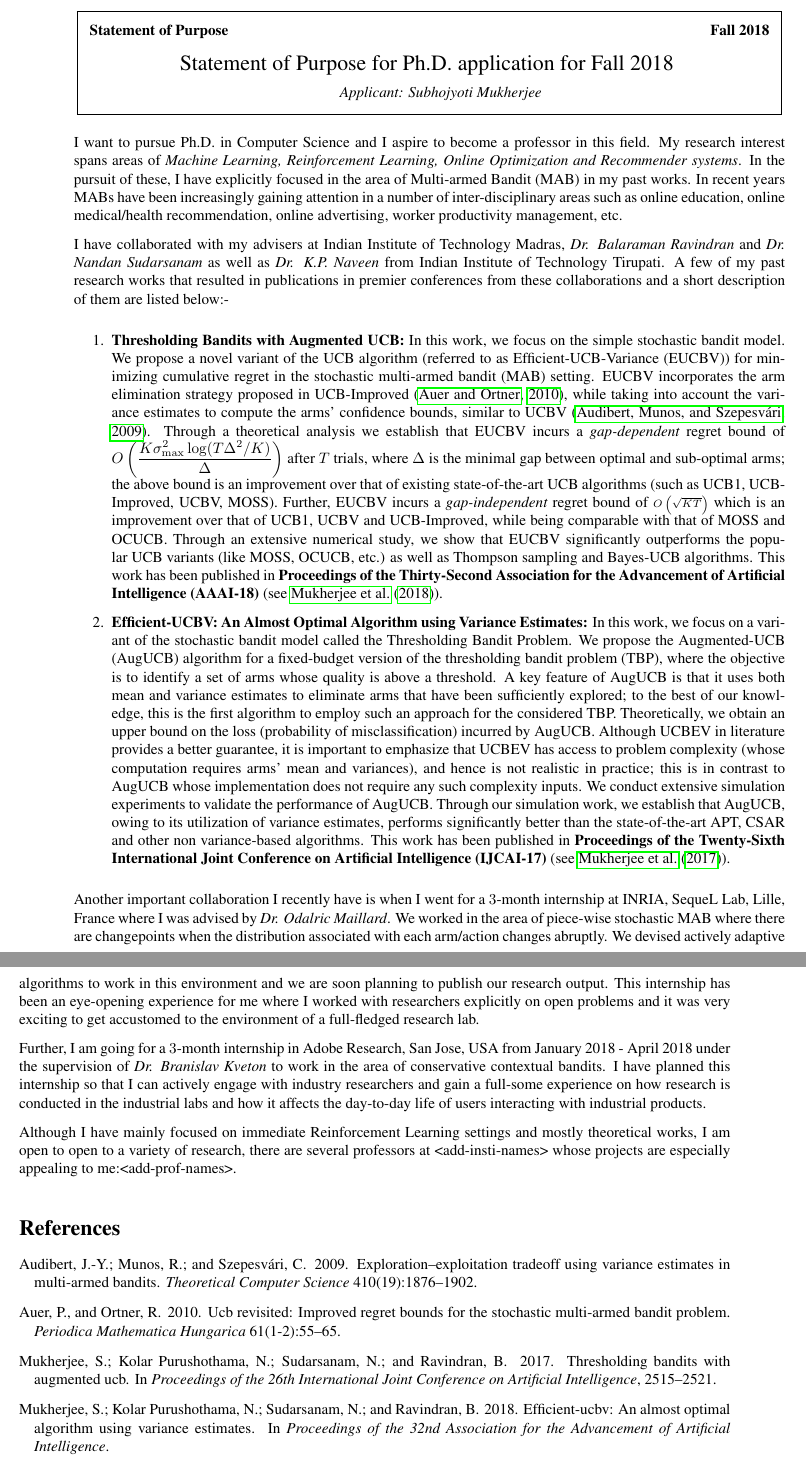
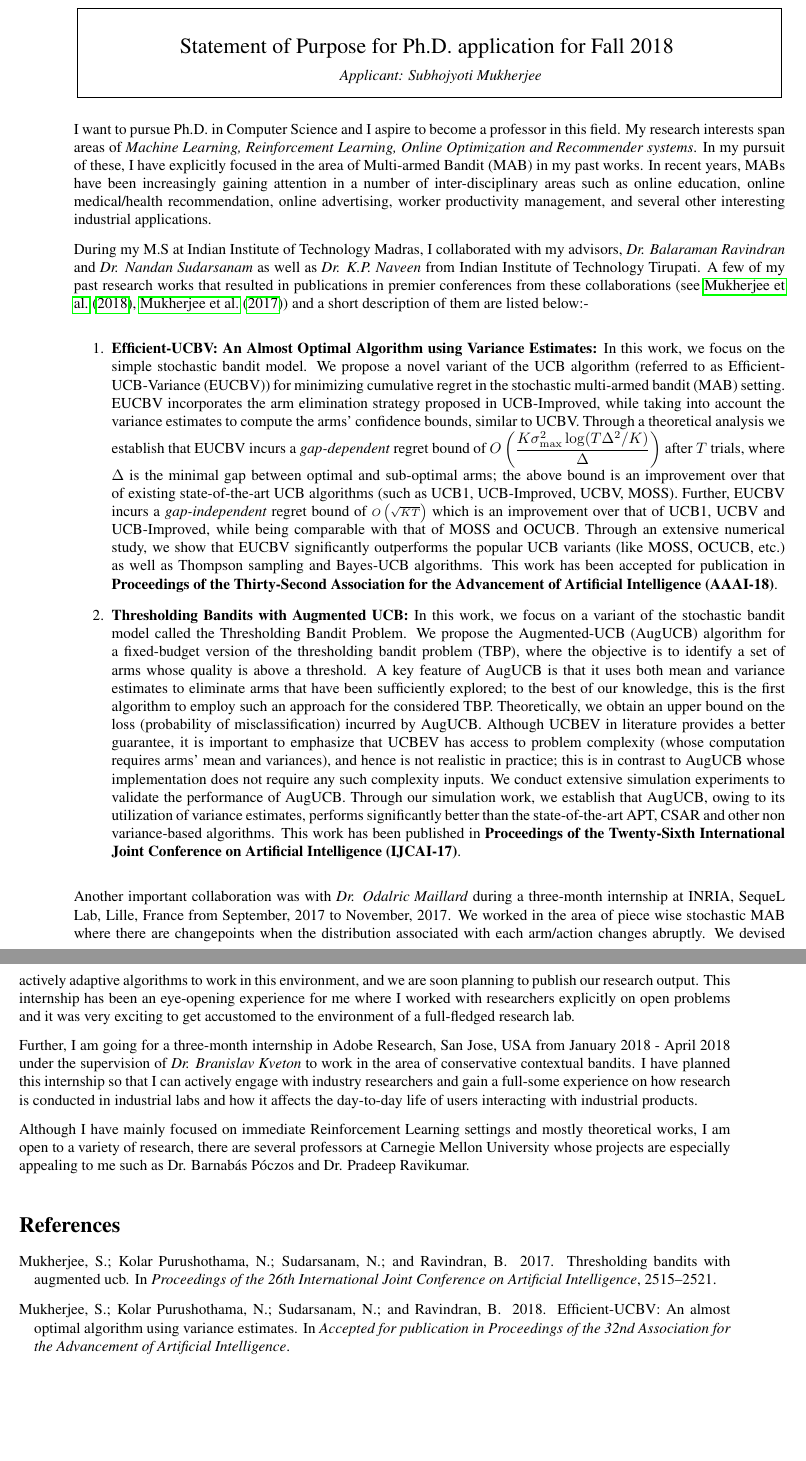
Before and after one commit to Subhojyoti/CV, a LaTeX document (SOP.tex): two parts of pages 1 and 2 of 2, joined at a grey line, cut so that both start at the same text, the shorter picture padded with empty space. Compiled offline with pdfLaTeX.

Commit message:
Latest on 21/11/2017

```diff
--- a/SOP.tex
+++ b/SOP.tex
@@ -52,8 +52,8 @@
    \begin{center}
    \framebox{
       \vbox{\vspace{2mm}
-    \hbox to 6.28in { {\bf Statement of Purpose
-        \hfill Fall 2018} }
+%    \hbox to 6.28in { {\bf Statement of Purpose
+%        \hfill Fall 2018} }
        \vspace{4mm}
        \hbox to 6.28in { {\Large \hfill Statement of Purpose for Ph.D. application for Fall 2018  \hfill} }
        \vspace{2mm}
@@ -106,21 +106,21 @@
 %\lecture{**LECTURE-NUMBER**}{**DATE**}{**LECTURER**}{**SCRIBE**}
 \lecture{1}{A - Title}{Lecturer Name}{scribe-name}
 
-I want to pursue Ph.D. in Computer Science and I aspire to become a professor in this field. My research interest spans areas of \textit{Machine Learning, Reinforcement Learning, Online Optimization and Recommender systems}. In the pursuit of these, I have explicitly focused in the area of Multi-armed Bandit (MAB) in my past works. In recent years MABs have been increasingly gaining attention in a number of inter-disciplinary areas such as online education, online medical/health recommendation, online advertising, worker productivity management, etc.
+I want to pursue Ph.D. in Computer Science and I aspire to become a professor in this field. My research interests span  areas of \textit{Machine Learning, Reinforcement Learning, Online Optimization and Recommender systems}. In my pursuit of these, I have explicitly focused in the area of Multi-armed Bandit (MAB) in my past works. In recent years, MABs have been increasingly gaining attention in a number of inter-disciplinary areas such as online education, online medical/health recommendation, online advertising, worker productivity management, and several other interesting industrial applications.
 
-I have collaborated with my advisers at Indian Institute of Technology Madras, \textit{Dr. Balaraman Ravindran} and \textit{Dr. Nandan Sudarsanam} as well as \textit{Dr. K.P. Naveen} from Indian Institute of Technology Tirupati. A few of my past research works that resulted in publications in premier conferences from these collaborations and a short description of them are listed below:-
+During my M.S at Indian Institute of Technology Madras, I collaborated with my advisors, \textit{Dr. Balaraman Ravindran} and \textit{Dr. Nandan Sudarsanam} as well as \textit{Dr. K.P. Naveen} from Indian Institute of Technology Tirupati. A few of my past research works that resulted in publications in premier conferences from these collaborations (see \citet{mukherjee2018}, \citet{mukherjee2016}) and a short description of them are listed below:-
 
 \begin{enumerate}
-\item \textbf{Thresholding Bandits with Augmented UCB:} In this work, we focus on the simple stochastic bandit model. We propose a novel variant of the UCB algorithm (referred to as Efficient-UCB-Variance (EUCBV)) for minimizing cumulative regret in the stochastic multi-armed bandit (MAB) setting. EUCBV incorporates the arm elimination strategy proposed in UCB-Improved \citep{auer2010ucb}, while taking into account the variance estimates to compute the arms' confidence bounds, similar to UCBV \citep{audibert2009exploration}. Through a theoretical analysis we establish that EUCBV incurs a \emph{gap-dependent} regret bound of  $O\left( \dfrac{K\sigma^2_{\max} \log (T\Delta^2 /K)}{\Delta}\right)$ after $T$ trials, where $\Delta$ is the minimal gap between optimal and sub-optimal arms; the above bound is an improvement over that of existing state-of-the-art UCB algorithms (such as UCB1, UCB-Improved, UCBV,  MOSS). Further, EUCBV incurs a \emph{gap-independent} regret bound of {\scriptsize $O\left(\sqrt{KT}\right)$}  which is an improvement over that of UCB1, UCBV and UCB-Improved, while being comparable with that of MOSS and OCUCB. Through an extensive numerical study, we show that EUCBV significantly outperforms the popular UCB variants (like MOSS, OCUCB, etc.) as well as Thompson sampling and Bayes-UCB algorithms. This work has been published in \textbf{Proceedings of the Thirty-Second Association for the Advancement of Artificial Intelligence (AAAI-18)} (see \citet{mukherjee2018}).
+\item \textbf{Efficient-UCBV: An Almost Optimal Algorithm using Variance Estimates:} In this work, we focus on the simple stochastic bandit model. We propose a novel variant of the UCB algorithm (referred to as Efficient-UCB-Variance (EUCBV)) for minimizing cumulative regret in the stochastic multi-armed bandit (MAB) setting. EUCBV incorporates the arm elimination strategy proposed in UCB-Improved, while taking into account the variance estimates to compute the arms' confidence bounds, similar to UCBV. Through a theoretical analysis we establish that EUCBV incurs a \emph{gap-dependent} regret bound of  $O\left( \dfrac{K\sigma^2_{\max} \log (T\Delta^2 /K)}{\Delta}\right)$ after $T$ trials, where $\Delta$ is the minimal gap between optimal and sub-optimal arms; the above bound is an improvement over that of existing state-of-the-art UCB algorithms (such as UCB1, UCB-Improved, UCBV,  MOSS). Further, EUCBV incurs a \emph{gap-independent} regret bound of {\scriptsize $O\left(\sqrt{KT}\right)$}  which is an improvement over that of UCB1, UCBV and UCB-Improved, while being comparable with that of MOSS and OCUCB. Through an extensive numerical study, we show that EUCBV significantly outperforms the popular UCB variants (like MOSS, OCUCB, etc.) as well as Thompson sampling and Bayes-UCB algorithms. This work has been accepted for publication in \textbf{Proceedings of the Thirty-Second Association for the Advancement of Artificial Intelligence (AAAI-18)}.
 
-\item \textbf{Efficient-UCBV: An Almost Optimal Algorithm using Variance Estimates:} In this work, we focus on a variant of the stochastic bandit model called the Thresholding Bandit Problem. We propose the Augmented-UCB (AugUCB) algorithm for a fixed-budget version of the thresholding bandit problem (TBP), where the objective is to identify a set of arms whose quality is above a threshold. A key feature of AugUCB is that it uses both mean and variance estimates to eliminate arms that have been sufficiently explored; to the best of our knowledge, this is the first algorithm to employ such an approach for the considered TBP.  Theoretically, we obtain an upper bound on the loss (probability of misclassification) incurred by AugUCB. Although UCBEV in literature provides a better guarantee, it is important to emphasize that UCBEV has access to problem complexity (whose computation requires arms' mean and variances), and hence is not realistic in practice; this is in contrast to AugUCB whose implementation does not require any such complexity inputs. We conduct extensive simulation experiments to validate the performance of AugUCB. Through our simulation work, we establish that AugUCB, owing to its utilization of variance estimates, performs significantly better than the state-of-the-art APT, CSAR and other non variance-based algorithms. This work has been published in \textbf{Proceedings of the Twenty-Sixth International Joint Conference on Artificial Intelligence (IJCAI-17)} (see \citet{mukherjee2016}).
+\item \textbf{Thresholding Bandits with Augmented UCB:} In this work, we focus on a variant of the stochastic bandit model called the Thresholding Bandit Problem. We propose the Augmented-UCB (AugUCB) algorithm for a fixed-budget version of the thresholding bandit problem (TBP), where the objective is to identify a set of arms whose quality is above a threshold. A key feature of AugUCB is that it uses both mean and variance estimates to eliminate arms that have been sufficiently explored; to the best of our knowledge, this is the first algorithm to employ such an approach for the considered TBP.  Theoretically, we obtain an upper bound on the loss (probability of misclassification) incurred by AugUCB. Although UCBEV in literature provides a better guarantee, it is important to emphasize that UCBEV has access to problem complexity (whose computation requires arms' mean and variances), and hence is not realistic in practice; this is in contrast to AugUCB whose implementation does not require any such complexity inputs. We conduct extensive simulation experiments to validate the performance of AugUCB. Through our simulation work, we establish that AugUCB, owing to its utilization of variance estimates, performs significantly better than the state-of-the-art APT, CSAR and other non variance-based algorithms. This work has been published in \textbf{Proceedings of the Twenty-Sixth International Joint Conference on Artificial Intelligence (IJCAI-17)}.
 \end{enumerate}
 
-    Another important collaboration I recently have is when I went for a $3$-month internship at INRIA, SequeL Lab, Lille, France where I was advised by \textit{Dr. Odalric Maillard}. We worked in the area of piece-wise stochastic MAB where there are changepoints when the distribution associated with each arm/action changes abruptly. We devised actively adaptive algorithms to work in this environment and we are soon planning to publish our research output. This internship has been an eye-opening experience for me where I worked with researchers explicitly on open problems and it was very exciting to get accustomed to the environment of a full-fledged research lab.
+    Another important collaboration was with \textit{Dr. Odalric Maillard} during a three-month internship at INRIA, SequeL Lab, Lille, France from September, 2017 to November, 2017. We worked in the area of piece wise stochastic MAB where there are changepoints when the distribution associated with each arm/action changes abruptly. We devised actively adaptive algorithms to work in this environment, and we are soon planning to publish our research output. This internship has been an eye-opening experience for me where I worked with researchers explicitly on open problems and it was very exciting to get accustomed to the environment of a full-fledged research lab.
 
-    Further, I am going for a $3$-month internship in Adobe Research, San Jose, USA from January 2018 - April 2018 under the supervision of \textit{Dr. Branislav Kveton} to work in the area of conservative contextual bandits. I have planned this internship so that I can actively engage with industry researchers and gain a full-some experience on how research is conducted in the industrial labs and how it affects the day-to-day life of users interacting with industrial products.
+    Further, I am going for a three-month internship in Adobe Research, San Jose, USA from January 2018 - April 2018 under the supervision of \textit{Dr. Branislav Kveton} to work in the area of conservative contextual bandits. I have planned this internship so that I can actively engage with industry researchers and gain a full-some experience on how research is conducted in industrial labs and how it affects the day-to-day life of users interacting with industrial products.
 
-    Although I have mainly focused on immediate Reinforcement Learning settings and mostly theoretical works, I am open to open to a variety of research, there are several professors at <add-insti-names> whose projects are especially appealing to me:<add-prof-names>.
+    Although I have mainly focused on immediate Reinforcement Learning settings and mostly theoretical works, I am open to a variety of research, there are several professors at Carnegie Mellon University whose projects are especially appealing to me such as Dr. Barnabás Póczos and Dr. Pradeep Ravikumar.
 
 \bibliographystyle{aaai}
 \bibliography{refs}
```
Also changed, not shown: refs.bib (+2 -2 lines), SOP.bbl, SOP.pdf, 3 other files.
